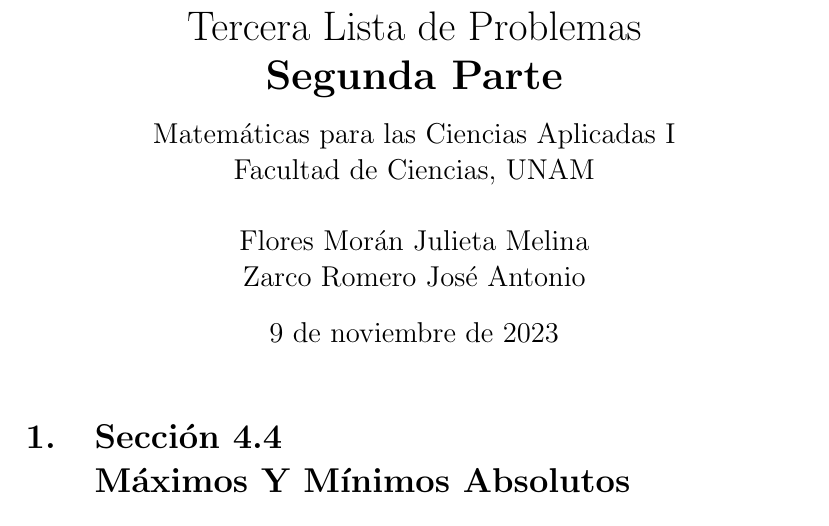
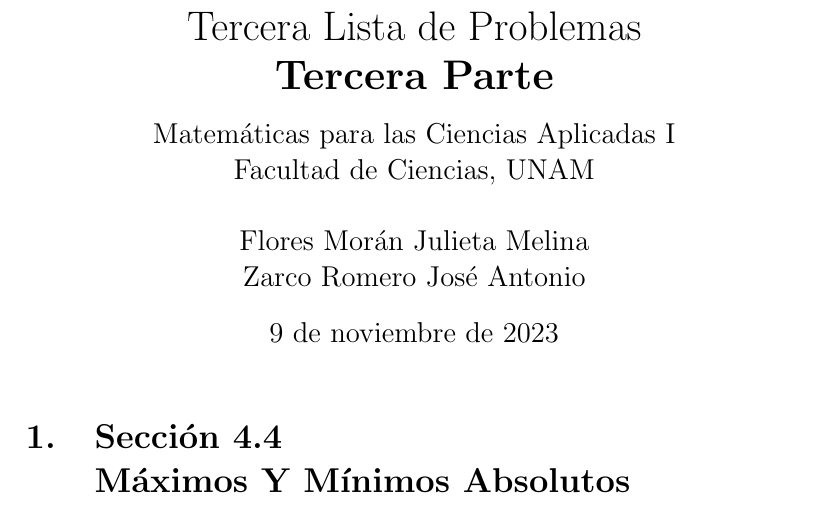
Before and after one commit to Julietanilem/MatematicasAplicadas, a LaTeX document (Lista3/03_Lista3.tex): part of page 1 of 6, cut so that both start at the same text. Compiled offline with pdfLaTeX.

Commit message:
Cambiando nombre

```diff
--- a/Lista3/03_Lista3.tex
+++ b/Lista3/03_Lista3.tex
@@ -18,7 +18,7 @@
 \title{Matemáticas para las Ciencias Aplicadas I}
 \title{
 	Tercera Lista de Problemas \\
-	\textbf{Segunda  Parte} \\
+	\textbf{Tercera  Parte} \\
 	\vspace{1ex}
 	\large Matemáticas para las Ciencias Aplicadas I \\
 	Facultad de Ciencias, UNAM}
```
Also changed, not shown: Lista3/03_Lista3.pdf, Lista3/03_Lista3.tex (2 more changed lines).
